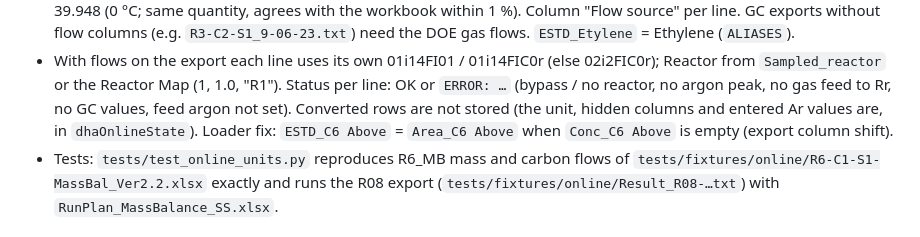
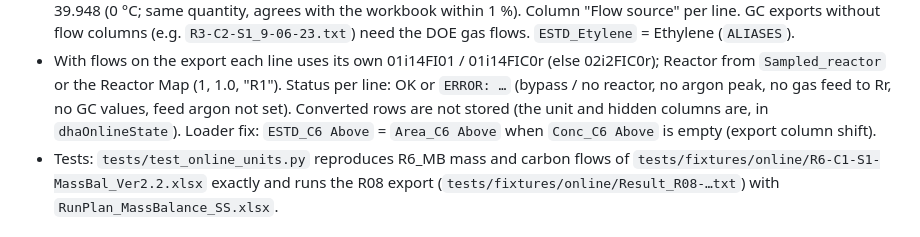
Before and after one commit to DEBANJAN-KAKATI/SHELL_platform, a Markdown page: ILS.md, the part around the change. GitHub-like rendering.

```diff
--- a/ILS.md
+++ b/ILS.md
@@ -183,7 +183,7 @@ Static JS/CSS use `?v=N` cache-busters — bump them when changing a file.
   exports without flow columns (e.g. `R3-C2-S1_9-06-23.txt`) need the DOE gas flows. `ESTD_Etylene` = Ethylene (`ALIASES`).
 - With flows on the export each line uses its own 01i14FI01 / 01i14FIC0r (else 02i2FIC0r); Reactor from `Sampled_reactor` or the Reactor Map
   (1, 1.0, "R1"). Status per line: OK or `ERROR: …` (bypass / no reactor, no argon peak, no gas feed to Rr, no GC values,
-  feed argon not set). Converted rows are not stored (the unit, hidden columns and entered Ar values are, in
+  feed argon not set). Converted rows are not stored (the unit and hidden columns are, in
   `dhaOnlineState`). Loader fix: `ESTD_C6 Above` = `Area_C6 Above` when `Conc_C6 Above` is empty (export column shift).
 - Tests: `tests/test_online_units.py` reproduces R6_MB mass and carbon flows of `tests/fixtures/online/R6-C1-S1-MassBal_Ver2.2.xlsx`
   exactly and runs the R08 export (`tests/fixtures/online/Result_R08-…txt`) with `RunPlan_MassBalance_SS.xlsx`.
```
Also changed, not shown: README.md (+1 -1 lines).
